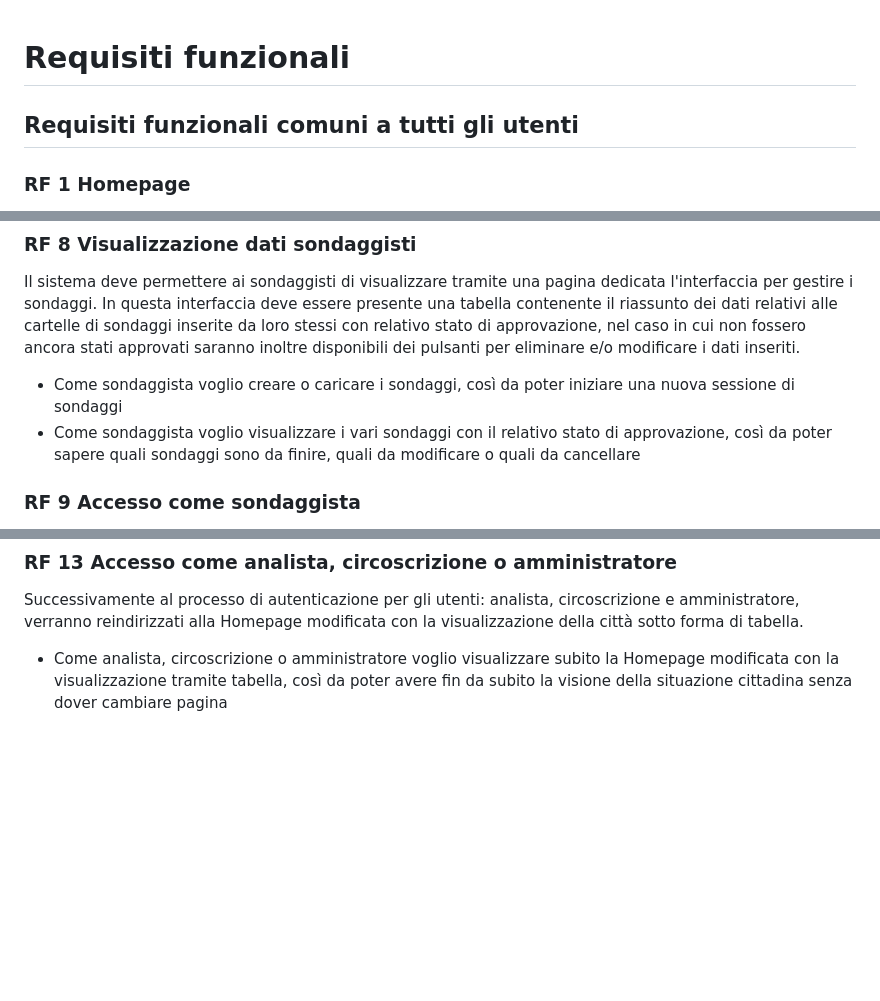
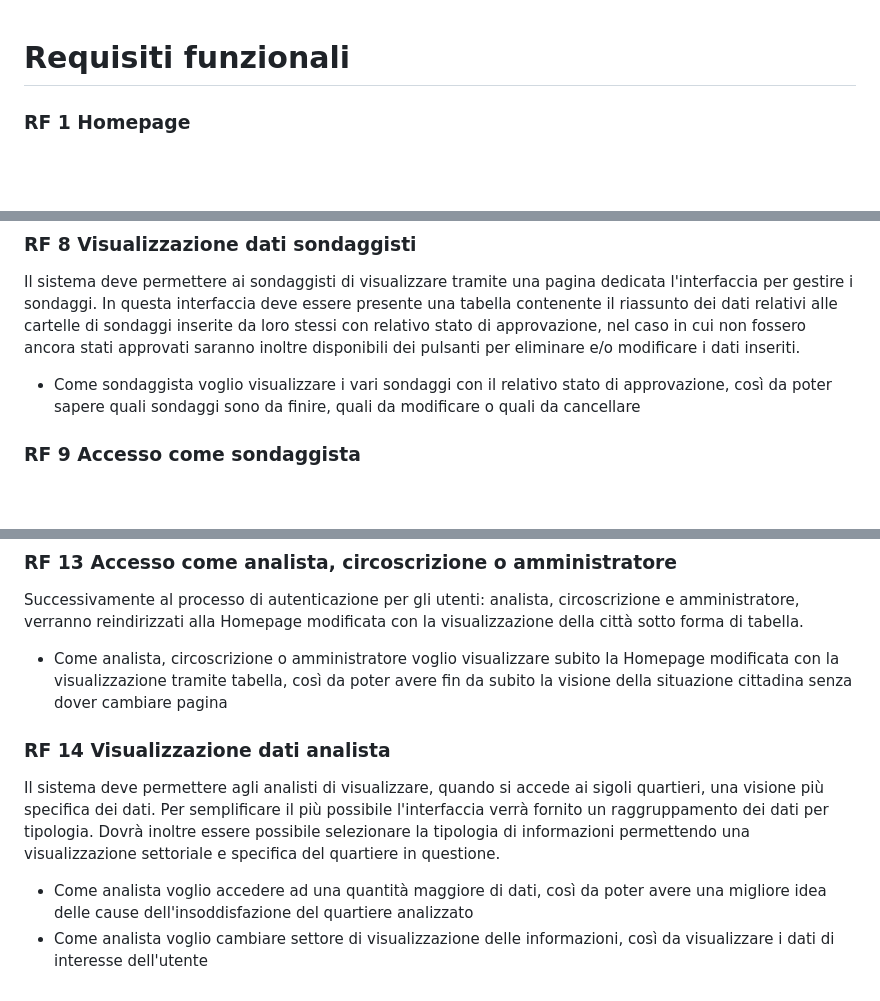
Before and after one commit to lucafano04/progettoIngenieriaSoftware, a Markdown page: deliverable/D3/userStories.md, 3 parts joined by grey strips. GitHub-like rendering; blank space fills up the shorter version.

Commit message:
Add RF14

```diff
--- a/deliverable/D3/userStories.md
+++ b/deliverable/D3/userStories.md
@@ -1,6 +1,4 @@
 # Requisiti funzionali
-
-## Requisiti funzionali comuni a tutti gli utenti
 
 ### RF 1 Homepage
 Il sistema deve consentire a tutti gli utenti di essere in grado di visualizzare integralmente la mappa del comune di Trento divisa per quartieri non appena si apre la web-app.
@@ -27,7 +25,6 @@ Successivamente al processo di autenticazione per qualsiasi utente loggato verr
 
 ### RF 8 Visualizzazione dati sondaggisti
 Il sistema deve permettere ai sondaggisti di visualizzare tramite una pagina dedicata l'interfaccia per gestire i sondaggi. In questa interfaccia deve essere presente una tabella contenente il riassunto dei dati relativi alle cartelle di sondaggi inserite da loro stessi con relativo stato di approvazione, nel caso in cui non fossero ancora stati approvati saranno inoltre disponibili dei pulsanti per eliminare e/o modificare i dati inseriti.
-- Come sondaggista voglio creare o caricare i sondaggi, così da poter iniziare una nuova sessione di sondaggi
 - Come sondaggista voglio visualizzare i vari sondaggi con il relativo stato di approvazione, così da poter sapere quali sondaggi sono da finire, quali da modificare o quali da cancellare
 
 ### RF 9 Accesso come sondaggista
@@ -53,3 +50,8 @@ Per gli utenti: analista, circoscrizione e amministratore, all'interno della Hom
 ### RF 13 Accesso come analista, circoscrizione o amministratore
 Successivamente al processo di autenticazione per gli utenti: analista, circoscrizione e amministratore, verranno reindirizzati alla Homepage modificata con la visualizzazione della città sotto forma di tabella.
 - Come analista, circoscrizione o amministratore voglio visualizzare subito la Homepage modificata con la visualizzazione tramite tabella, così da poter avere fin da subito la visione della situazione cittadina senza dover cambiare pagina
+
+### RF 14 Visualizzazione dati analista
+Il sistema deve permettere agli analisti di visualizzare, quando si accede ai sigoli quartieri, una visione più specifica dei dati. Per semplificare il più possibile l'interfaccia verrà fornito un raggruppamento dei dati per tipologia. Dovrà inoltre essere possibile selezionare la tipologia di informazioni permettendo una visualizzazione settoriale e specifica del quartiere in questione.
+- Come analista voglio accedere ad una quantità maggiore di dati, così da poter avere una migliore idea delle cause dell'insoddisfazione del quartiere analizzato
+- Come analista voglio cambiare settore di visualizzazione delle informazioni, così da visualizzare i dati di interesse dell'utente
```
